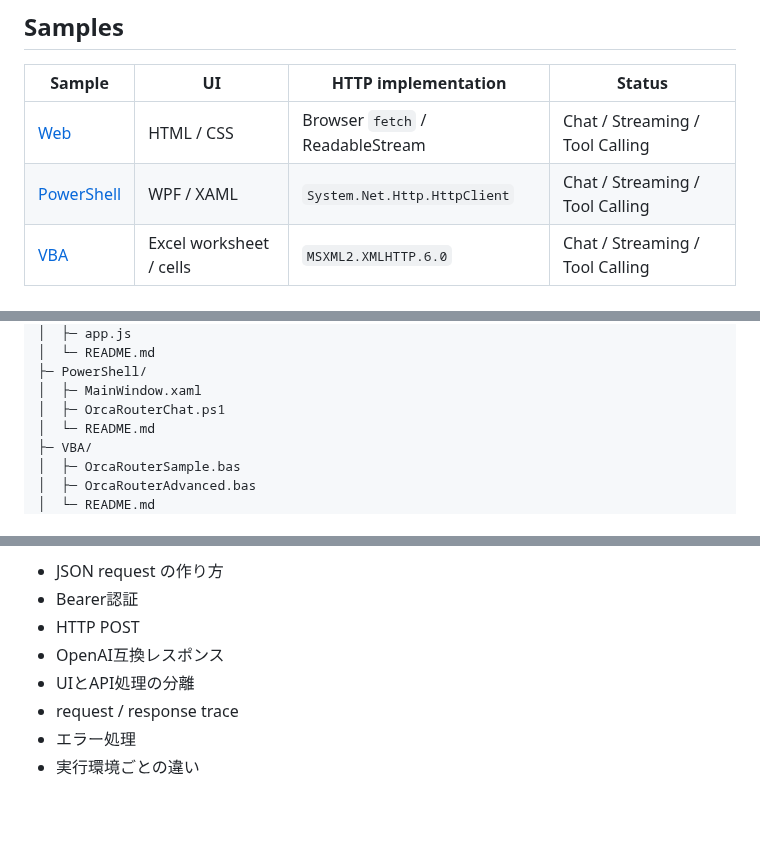
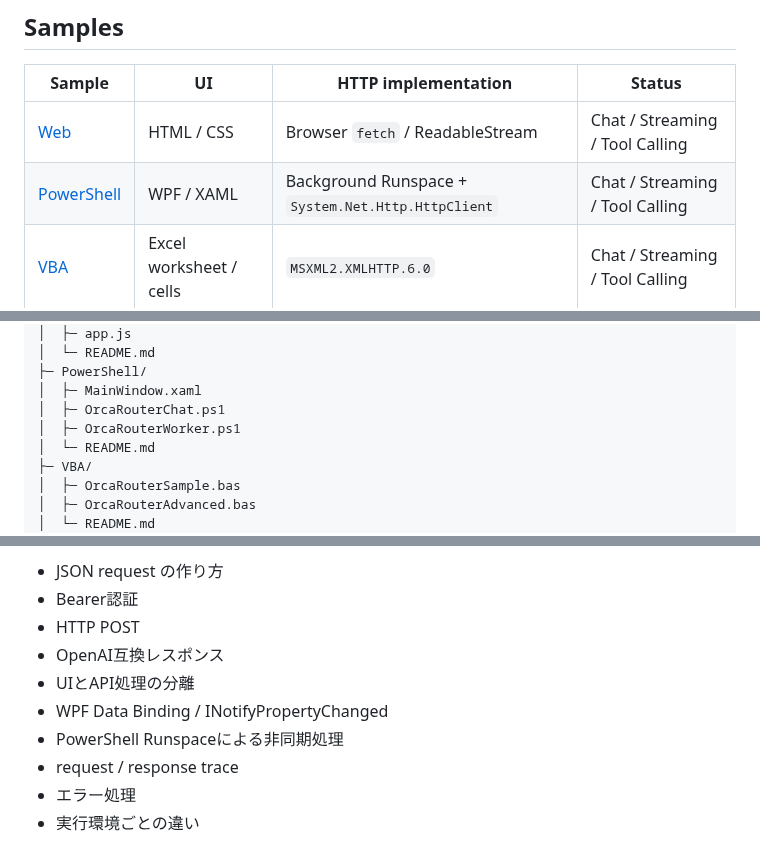
Before and after one commit to papanda925/OrcaRouter-Samples, a Markdown page: README.md, 3 parts joined by grey strips. GitHub-like rendering; blank space fills up the shorter version.

Commit message:
Describe PowerShell background runspace sample

```diff
--- a/README.md
+++ b/README.md
@@ -11,7 +11,7 @@ OrcaRouter API を **Web / PowerShell / Excel VBA** から呼び出す、学習
 | Sample | UI | HTTP implementation | Status |
 |---|---|---|---|
 | [Web](Web/README.md) | HTML / CSS | Browser `fetch` / ReadableStream | Chat / Streaming / Tool Calling |
-| [PowerShell](PowerShell/README.md) | WPF / XAML | `System.Net.Http.HttpClient` | Chat / Streaming / Tool Calling |
+| [PowerShell](PowerShell/README.md) | WPF / XAML | Background Runspace + `System.Net.Http.HttpClient` | Chat / Streaming / Tool Calling |
 | [VBA](VBA/README.md) | Excel worksheet / cells | `MSXML2.XMLHTTP.6.0` | Chat / Streaming / Tool Calling |
 
 ## First run checklist
@@ -148,6 +148,7 @@ OrcaRouter-Samples/
 ├─ PowerShell/
 │  ├─ MainWindow.xaml
 │  ├─ OrcaRouterChat.ps1
+│  ├─ OrcaRouterWorker.ps1
 │  └─ README.md
 ├─ VBA/
 │  ├─ OrcaRouterSample.bas
@@ -168,6 +169,8 @@ OrcaRouter-Samples/
 - HTTP POST
 - OpenAI互換レスポンス
 - UIとAPI処理の分離
+- WPF Data Binding / INotifyPropertyChanged
+- PowerShell Runspaceによる非同期処理
 - request / response trace
 - エラー処理
 - 実行環境ごとの違い
```
